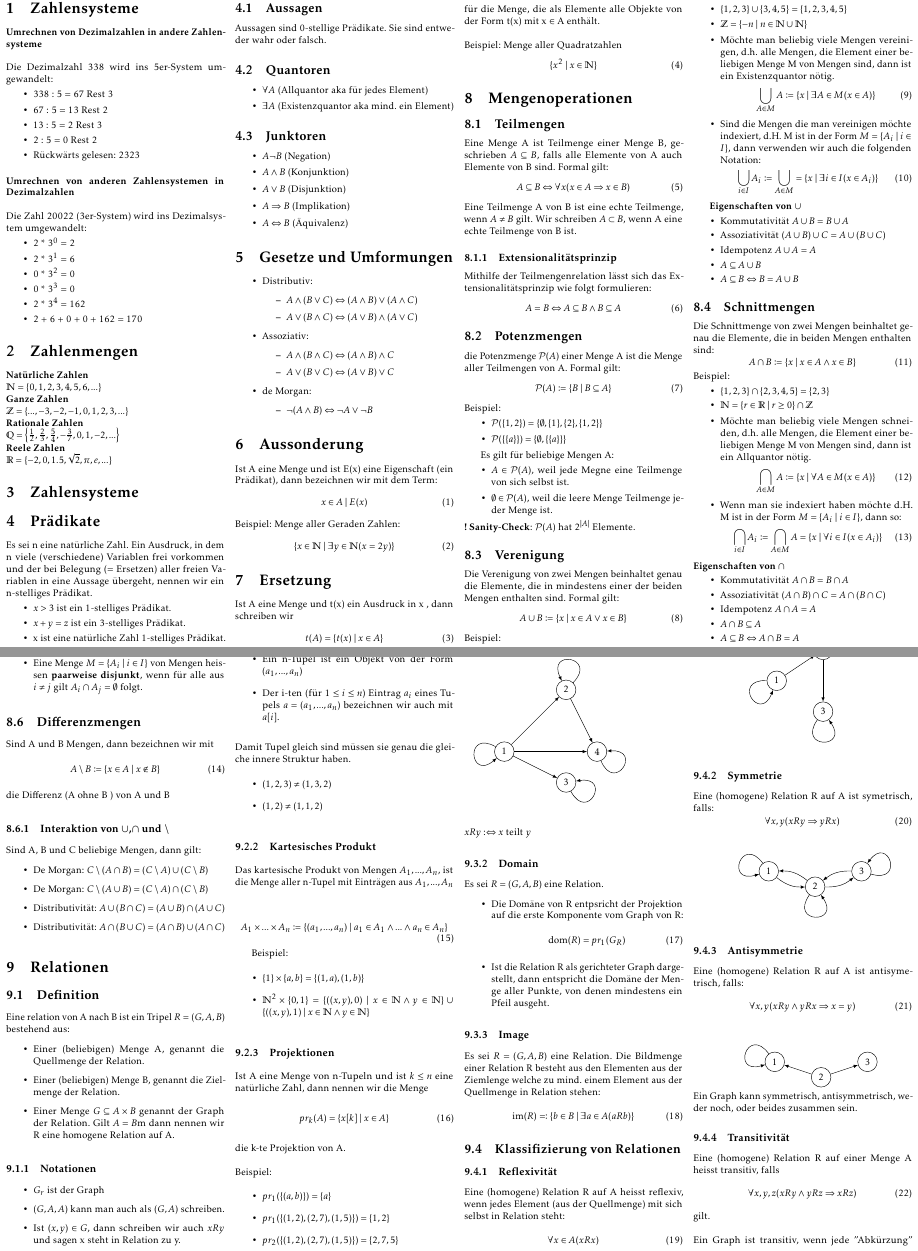
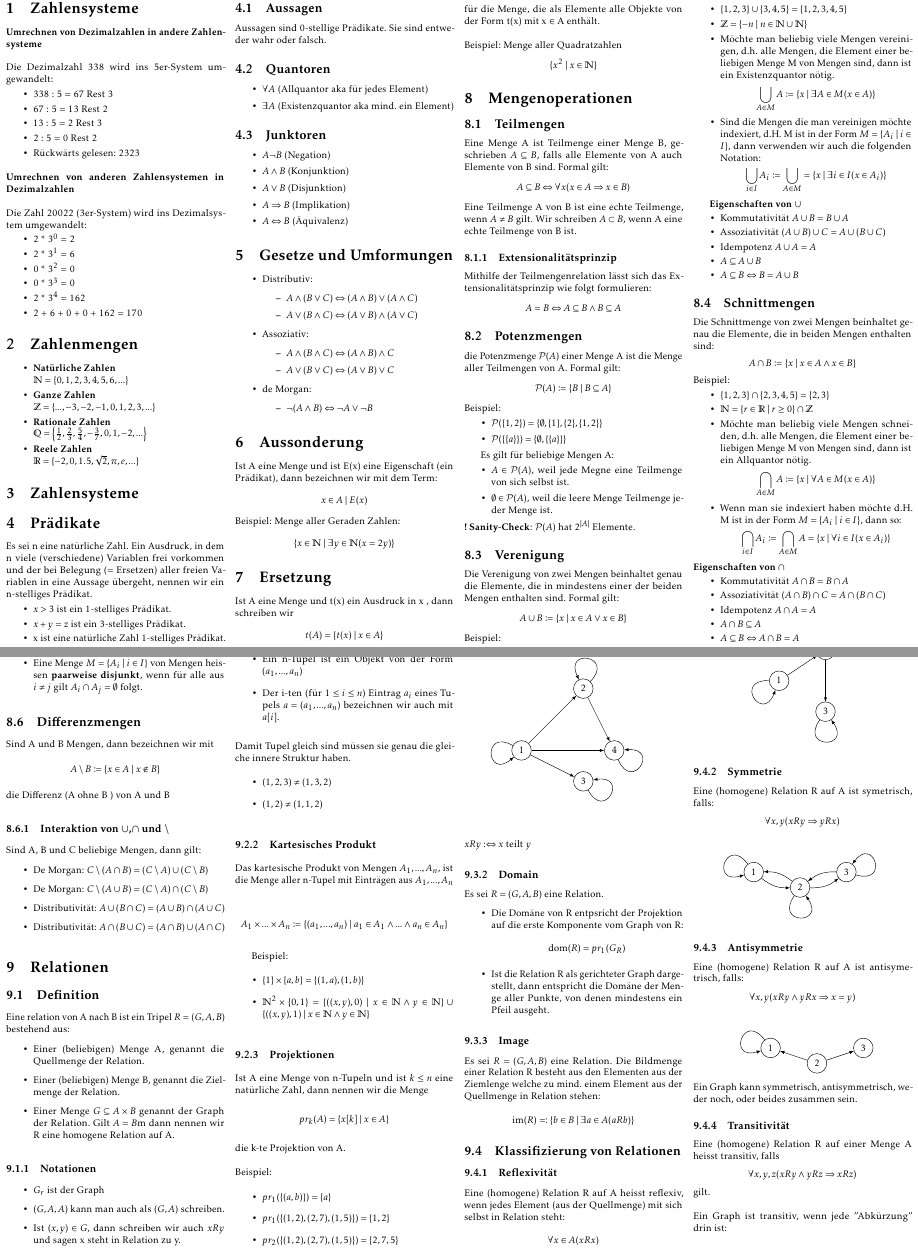
Before and after one commit to rhinooox/zhaw-summaries, a LaTeX document (DM/summary.tex, which reads DM/inhalt/sw1_2.tex, DM/inhalt/sw3_4.tex): two parts of pages 2 and 3 of 6, joined at a grey line, cut so that both start at the same text. Compiled offline with pdfLaTeX.

Commit message:
some verschönerung

```diff
--- a/DM/inhalt/sw1_2.tex
+++ b/DM/inhalt/sw1_2.tex
@@ -22,14 +22,16 @@ Die Zahl 20022 (3er-System) wird ins Dezimalsystem umgewandelt:
 \end{itemize}
 \section{Zahlenmengen}
 
-{\bf Natürliche Zahlen}\\
-\(\mathbb{N} = \{0,1,2,3,4,5,6,...\}\) \\
-{\bf Ganze Zahlen}\\
-\(\mathbb{Z} = \{...,-3,-2,-1,0,1,2,3,...\}\) \\
-{\bf Rationale Zahlen}\\
-\(\mathbb{Q} = \left\{ \frac{1}{2}, \frac{2}{3}, \frac{5}{4}, -\frac{3}{7}, 0, 1, -2, ... \right\}\) \\
-{\bf Reele Zahlen}\\
-\(\mathbb{R} = \{ -2, 0, 1.5, \sqrt{2}, \pi, e, ... \}\)
+\begin{itemize}
+    \item {\bf Natürliche Zahlen}\\
+    \(\mathbb{N} = \{0,1,2,3,4,5,6,...\}\)
+    \item {\bf Ganze Zahlen}\\
+    \(\mathbb{Z} = \{...,-3,-2,-1,0,1,2,3,...\}\)
+    \item {\bf Rationale Zahlen}\\
+    \(\mathbb{Q} = \left\{ \frac{1}{2}, \frac{2}{3}, \frac{5}{4}, -\frac{3}{7}, 0, 1, -2, ... \right\}\)
+    \item {\bf Reele Zahlen}\\
+    \(\mathbb{R} = \{ -2, 0, 1.5, \sqrt{2}, \pi, e, ... \}\)
+\end{itemize}
 
 \section{Zahlensysteme}
 
@@ -82,21 +84,21 @@ Aussagen sind 0-stellige Prädikate. Sie sind entweder wahr oder falsch.
 \section{Aussonderung}
 Ist A eine Menge und ist E(x) eine Eigenschaft (ein Prädikat), dann
 bezeichnen wir mit dem Term:
-\begin{equation}
+\begin{align*}
     x \in A \mid E(x)
-\end{equation}
+\end{align*}
 Beispiel: Menge aller Geraden Zahlen:
-\begin{equation}
+\begin{align*}
     \{x \in \mathbb{N} \mid \exists{y} \in \mathbb{N}(x= 2y)\}
-\end{equation}
+\end{align*}
 \section{Ersetzung}
 Ist A eine Menge und t(x) ein Ausdruck in x , dann schreiben wir
-\begin{equation}
+\begin{align*}
     t(A) = \{t(x) \mid x \in A\}
-\end{equation}
+\end{align*}
 für die Menge, die als Elemente alle Objekte von der Form t(x) mit
 x \(\in\) A enthält.\\\\
 Beispiel: Menge aller Quadratzahlen
-\begin{equation}
+\begin{align*}
     \{x^2 \mid x \in \mathbb{N}\}
-\end{equation}
+\end{align*}
--- a/DM/inhalt/sw3_4.tex
+++ b/DM/inhalt/sw3_4.tex
@@ -2,23 +2,23 @@
 \subsection{Teilmengen}
 Eine Menge A ist Teilmenge einer Menge B, geschrieben $A \subseteq B$, falls alle Elemente von A auch Elemente von B sind.
 Formal gilt:
-\begin{equation}
+\begin{align*}
     A \subseteq B \Leftrightarrow \forall{x}(x \in A \Rightarrow x \in B)
-\end{equation}
+\end{align*}
 Eine Teilmenge A  von B ist eine echte Teilmenge, wenn $A \neq B$ gilt. Wir schreiben $A \subset B$,
 wenn A eine echte Teilmenge von B ist.
 
 \subsubsection{Extensionalitätsprinzip}
 Mithilfe der Teilmengenrelation lässt sich das Extensionalitätsprinzip wie folgt formulieren:
-\begin{equation}
+\begin{align*}
     A = B \Leftrightarrow A \subseteq B \wedge B \subseteq A
-\end{equation}
+\end{align*}
 
 \subsection{Potenzmengen}
 die Potenzmenge $\mathcal{P}(A)$ einer Menge A ist die Menge aller Teilmengen von A. Formal gilt:
-\begin{equation}
+\begin{align*}
 \mathcal{P}(A) \coloneqq \{B \mid B \subseteq A\}
-\end{equation}
+\end{align*}
 Beispiel:
 \begin{itemize}
     \item $\mathcal{P}(\{1,2\}) = \{\emptyset, \{1\}, \{2\}, \{1,2\}\}$
@@ -45,14 +45,14 @@ Beispiel:
     \item Möchte man beliebig viele Mengen vereinigen, d.h. alle
     Mengen, die Element einer beliebigen Menge M von Mengen
     sind, dann ist ein Existenzquantor nötig.
-    \begin{equation}
+    \begin{align*}
         \bigcup_{A \in M} A \coloneqq \{x \mid \exists{A} \in M(x \in A)\}
-    \end{equation}
+    \end{align*}
     \item Sind die Mengen die man vereinigen möchte indexiert, d.H. M ist in der Form $M = \{A_i \mid i \in I\}$,
     dann verwenden wir auch die folgenden Notation:
-    \begin{equation}
+    \begin{align*}
         \bigcup_{i \in I} A_i \coloneqq \bigcup_{A \in M} = \{x \mid \exists{i} \in I(x \in A_i)\}
-    \end{equation}
+    \end{align*}
 \end{itemize}
 
 {\bf Eigenschaften von $\cup$}
@@ -191,17 +193,18 @@ Es sei $R = (G,A,B)$ eine Relation.
 \subsubsection{Image}
 Es sei $R = (G,A,B)$ eine Relation. Die Bildmenge einer Relation R besteht aus den Elementen aus der Ziemlenge
 welche zu  mind. einem Element aus der Quellmenge in Relation stehen:
-\begin{equation}
+\begin{align*}
     \text{im}(R) \eqqcolon \{b \in B \mid \exists{a} \in A (aRb)\}
-\end{equation}
+\end{align*}
 
 \subsection{Klassifizierung von Relationen}
 \subsubsection{Reflexivität}
 Eine (homogene) Relation R auf A heisst reflexiv, wenn jedes
 Element (aus der Quellmenge) mit sich selbst in Relation steht:
-\begin{equation}
+\begin{align*}
     \forall{x} \in A(xRx)
-\end{equation}
+\end{align*}
+\begin{center}
     \NewAdigraph{reflexiv}{
     1:0,0;
     2:1.5,1;
@@ -251,15 +258,17 @@ Eine (homogene) Relation R auf A ist antisymetrisch, falls:
     2,3;
     }
     \antisymmetrisch{}
-\\Ein Graph kann symmetrisch, antisymmetrisch, weder noch, oder beides zusammen sein.
+\end{center}
+Ein Graph kann symmetrisch, antisymmetrisch, weder noch, oder beides zusammen sein.
 \subsubsection{Transitivität}
 Eine (homogene) Relation R auf einer Menge A heisst transitiv,
 falls
-\begin{equation}
+\begin{align*}
     \forall{x,y,z} (xRy \wedge yRz \Rightarrow xRz)
-\end{equation}
+\end{align*}
 gilt.\\\\
 Ein Graph ist transitiv, wenn jede ''Abkürzung'' drin ist:\\
+\begin{center}
     \NewAdigraph{transitiv}{
     1:0,0;
     2:1.5,1;
```
Also changed, not shown: DM/inhalt/sw5.tex (+10 -12 lines), DM/inhalt/sw6.tex (+6 -6 lines), DM/inhalt/sw7.tex (+6 -6 lines), DM/summary.pdf, DM/inhalt/sw3_4.tex (73 more changed lines). Lines whose indentation alone changed are shown as unchanged.
